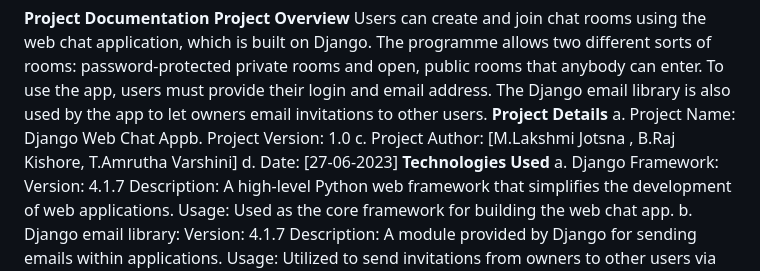
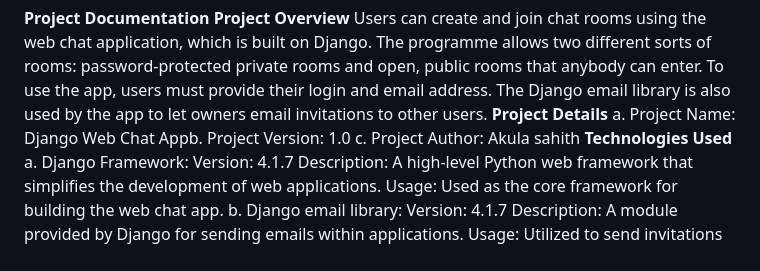
Before and after one commit to abhi1234480/secure-wed-chat-application-using-django, a Markdown page: README.md, the part around the change. Rendered like a GitHub page.

```diff
--- a/README.md
+++ b/README.md
@@ -3,8 +3,7 @@
 Users can create and join chat rooms using the web chat application, which is built on Django. The programme allows two different sorts of rooms: password-protected private rooms and open, public rooms that anybody can enter. To use the app, users must provide their login and email address. The Django email library is also used by the app to let owners email invitations to other users.
 ****Project Details****
 a. Project Name: Django Web Chat Appb. Project Version: 1.0
-c. Project Author: [M.Lakshmi Jotsna , B.Raj Kishore, T.Amrutha Varshini]
-d. Date: [27-06-2023]
+c. Project Author: Akula sahith
 ****Technologies Used****
 a. Django Framework:
 Version: 4.1.7
```
